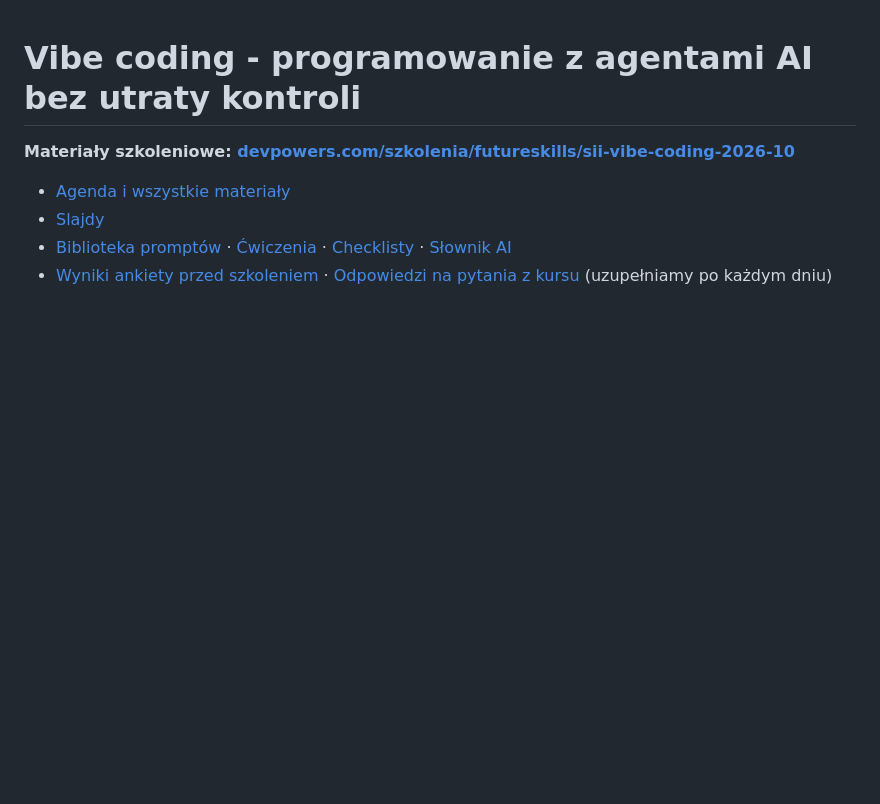
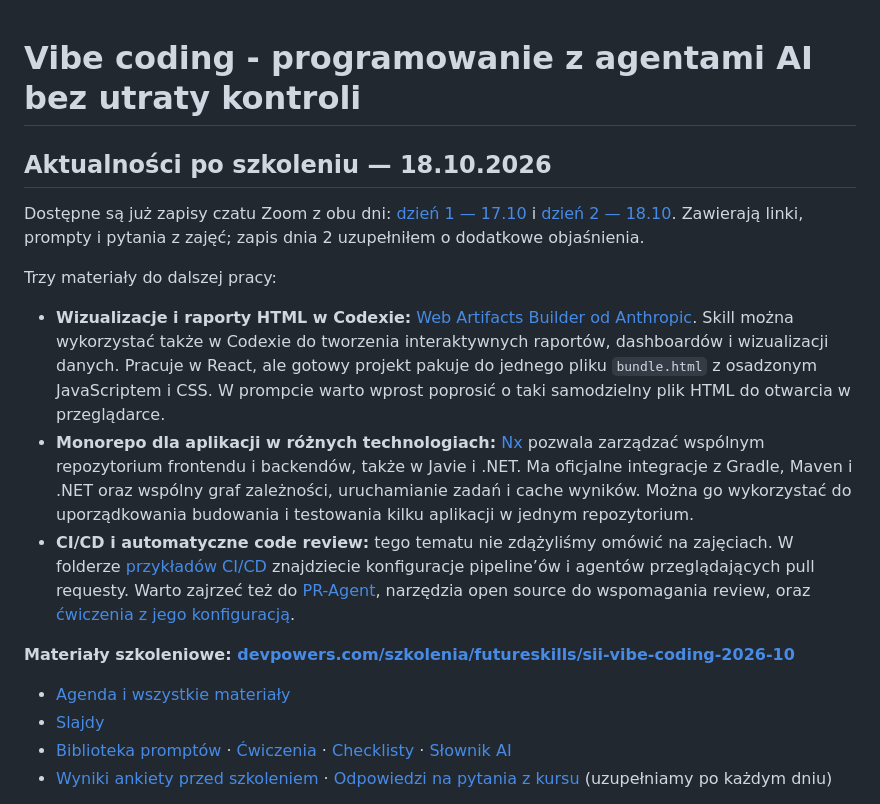
Before and after one commit to LucasMatuszewski/sii-vibe-coding-2026-10, a Markdown page: README.md, the part around the change. Rendered like a GitHub page; blank space fills up the shorter version.

Commit message:
Docs: add post-course resources and refine day 2 chat

```diff
--- a/README.md
+++ b/README.md
@@ -1,4 +1,14 @@
 # Vibe coding - programowanie z agentami AI bez utraty kontroli
+
+## Aktualności po szkoleniu — 18.10.2026
+
+Dostępne są już zapisy czatu Zoom z obu dni: [dzień 1 — 17.10](course-materials/zoom-summary-chat-history/day-1-chat-history.md) i [dzień 2 — 18.10](course-materials/zoom-summary-chat-history/day-2-chat-history.md). Zawierają linki, prompty i pytania z zajęć; zapis dnia 2 uzupełniłem o dodatkowe objaśnienia.
+
+Trzy materiały do dalszej pracy:
+
+- **Wizualizacje i raporty HTML w Codexie:** [Web Artifacts Builder od Anthropic](https://www.skills.sh/anthropics/skills/web-artifacts-builder). Skill można wykorzystać także w Codexie do tworzenia interaktywnych raportów, dashboardów i wizualizacji danych. Pracuje w React, ale gotowy projekt pakuje do jednego pliku `bundle.html` z osadzonym JavaScriptem i CSS. W prompcie warto wprost poprosić o taki samodzielny plik HTML do otwarcia w przeglądarce.
+- **Monorepo dla aplikacji w różnych technologiach:** [Nx](https://nx.dev/docs/features/multi-language-support) pozwala zarządzać wspólnym repozytorium frontendu i backendów, także w Javie i .NET. Ma oficjalne integracje z Gradle, Maven i .NET oraz wspólny graf zależności, uruchamianie zadań i cache wyników. Można go wykorzystać do uporządkowania budowania i testowania kilku aplikacji w jednym repozytorium.
+- **CI/CD i automatyczne code review:** tego tematu nie zdążyliśmy omówić na zajęciach. W folderze [przykładów CI/CD](course-materials/cicd-headless/) znajdziecie konfiguracje pipeline’ów i agentów przeglądających pull requesty. Warto zajrzeć też do [PR-Agent](https://github.com/The-PR-Agent/pr-agent), narzędzia open source do wspomagania review, oraz [ćwiczenia z jego konfiguracją](course-materials/cicd-headless/PR-Agent-Qodo/README.md).
 
 **Materiały szkoleniowe: [devpowers.com/szkolenia/futureskills/sii-vibe-coding-2026-10](https://devpowers.com/szkolenia/futureskills/sii-vibe-coding-2026-10/)**
 
```
Also changed, not shown: course-materials/zoom-summary-chat-history/day-2-chat-history.md (+37 -26 lines).
